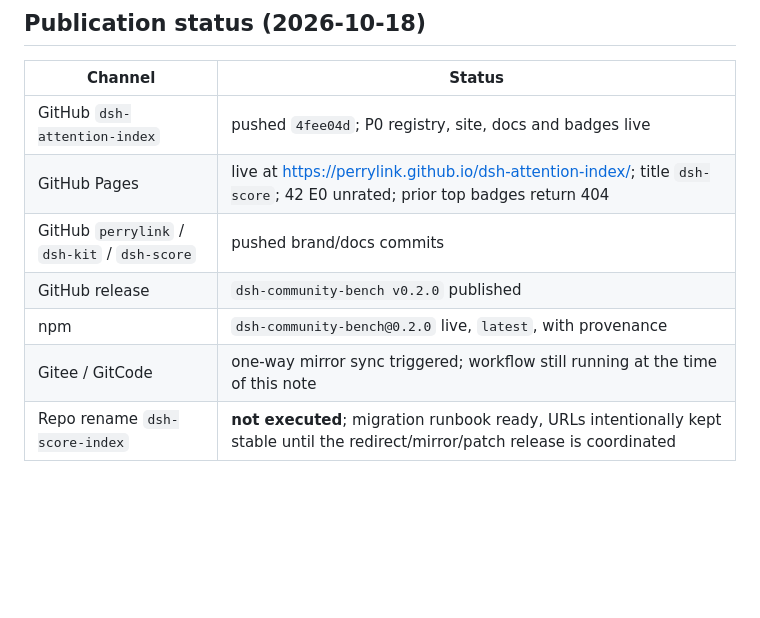
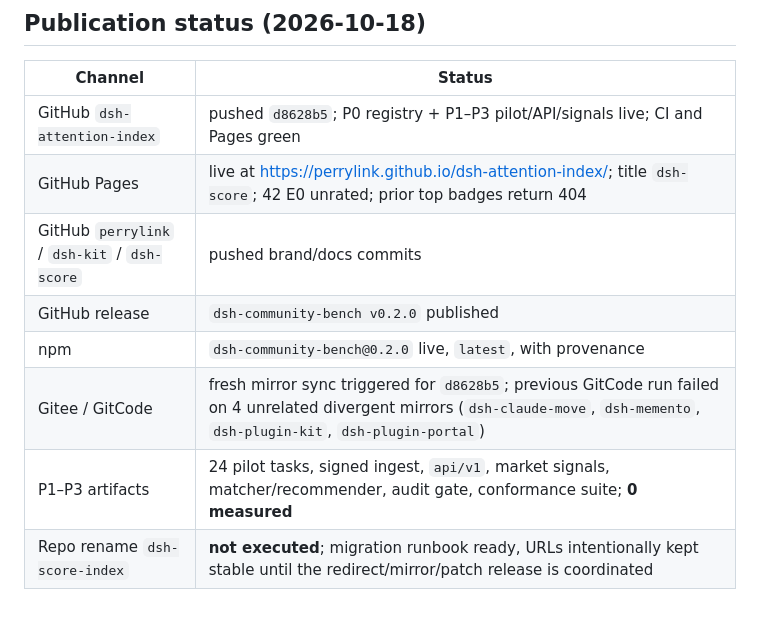
Before and after one commit to PerryLink/dsh-attention-index, a Markdown page: docs/P0-P3-PLAN.md, the part around the change. GitHub-like rendering; blank space fills up the shorter version.

Commit message:
feat: P1-P3 execution — 24-task pilot, signed ingest, API, signals, matcher, audit gates

```diff
--- a/docs/P0-P3-PLAN.md
+++ b/docs/P0-P3-PLAN.md
@@ -77,10 +77,11 @@ is ready; the measured result is still blocked by the key/sandbox gate.
 
 | Channel | Status |
 |---|---|
-| GitHub `dsh-attention-index` | pushed `4fee04d`; P0 registry, site, docs and badges live |
+| GitHub `dsh-attention-index` | pushed `d8628b5`; P0 registry + P1–P3 pilot/API/signals live; CI and Pages green |
 | GitHub Pages | live at <https://perrylink.github.io/dsh-attention-index/>; title `dsh-score`; 42 E0 unrated; prior top badges return 404 |
 | GitHub `perrylink` / `dsh-kit` / `dsh-score` | pushed brand/docs commits |
 | GitHub release | `dsh-community-bench v0.2.0` published |
 | npm | `dsh-community-bench@0.2.0` live, `latest`, with provenance |
-| Gitee / GitCode | one-way mirror sync triggered; workflow still running at the time of this note |
+| Gitee / GitCode | fresh mirror sync triggered for `d8628b5`; previous GitCode run failed on 4 unrelated divergent mirrors (`dsh-claude-move`, `dsh-memento`, `dsh-plugin-kit`, `dsh-plugin-portal`) |
+| P1–P3 artifacts | 24 pilot tasks, signed ingest, `api/v1`, market signals, matcher/recommender, audit gate, conformance suite; **0 measured** |
 | Repo rename `dsh-score-index` | **not executed**; migration runbook ready, URLs intentionally kept stable until the redirect/mirror/patch release is coordinated |
```
